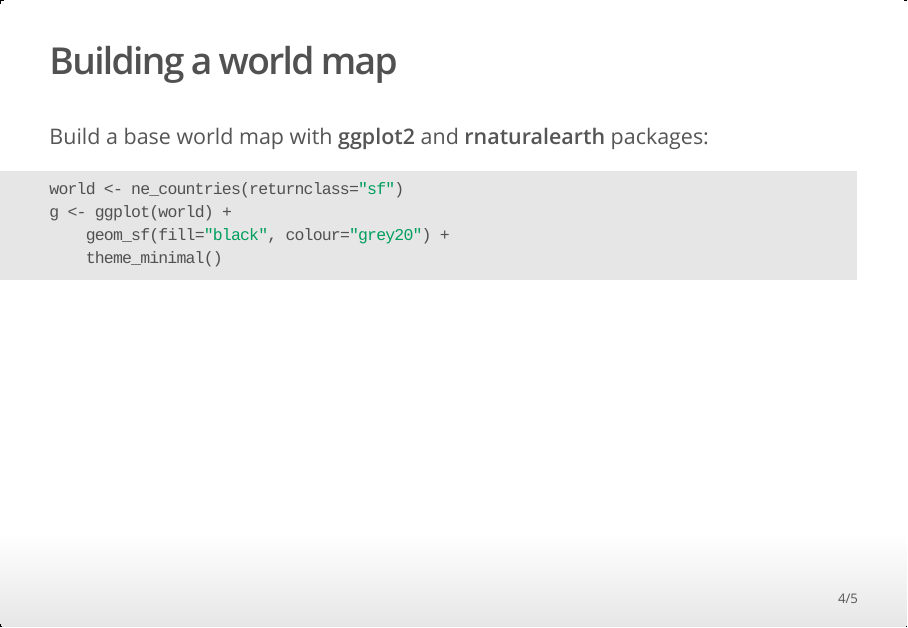
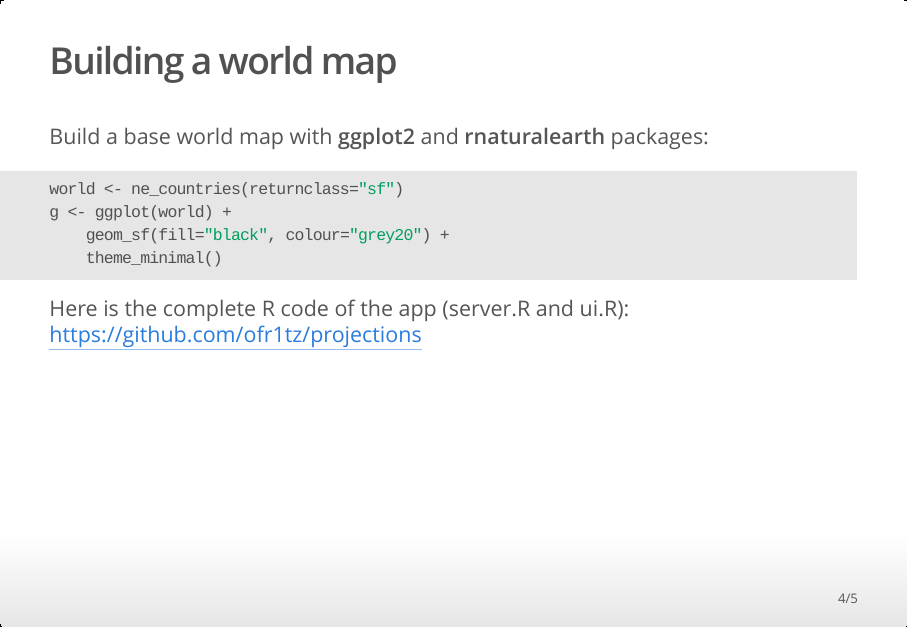
Before and after one commit to ofr1tz/projections, an R Markdown document (projections.Rmd): page 4 of 5. The pictures show the output file projections.html that the author committed with the source, opened offline.

Commit message:
added github repo link to presentation

````diff
--- a/projections.Rmd
+++ b/projections.Rmd
@@ -66,6 +67,11 @@ g <- ggplot(world) +
     theme_minimal()
 ```
 
+
+
+Here is the complete R code of the app (server.R and ui.R):
+https://github.com/ofr1tz/projections
+
 ## Applying a projection
 
 Apply a PROJ.4 CRS string (using the **glue** package) to the world map plot, based on user input:
````
Also changed, not shown: projections.html, projections.Rmd (1 more changed lines).
